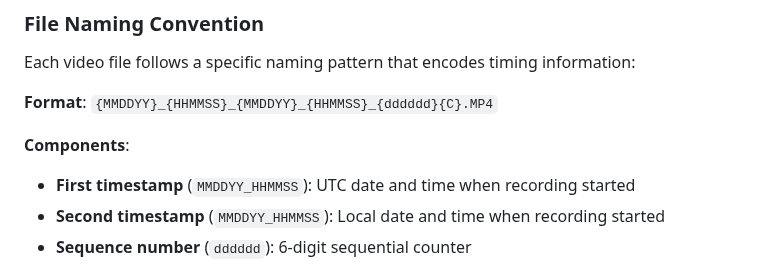
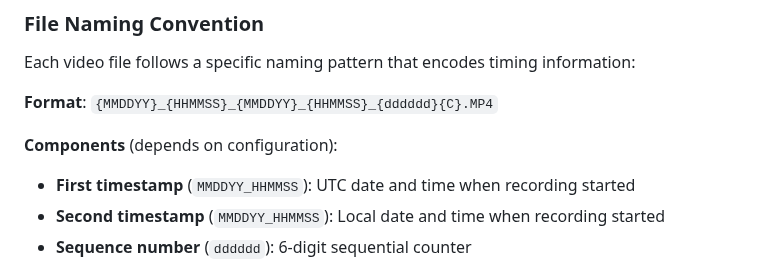
Before and after one commit to dst0/miofive-video-converter, a Markdown page: README.md, the part around the change. Drawn GitHub-style.

```diff
--- a/README.md
+++ b/README.md
@@ -51,7 +51,7 @@ Each video file follows a specific naming pattern that encodes timing informatio
 
 **Format**: `{MMDDYY}_{HHMMSS}_{MMDDYY}_{HHMMSS}_{dddddd}{C}.MP4`
 
-**Components**:
+**Components** (depends on configuration):
 - **First timestamp** (`MMDDYY_HHMMSS`): UTC date and time when recording started
 - **Second timestamp** (`MMDDYY_HHMMSS`): Local date and time when recording started
 - **Sequence number** (`dddddd`): 6-digit sequential counter
```
